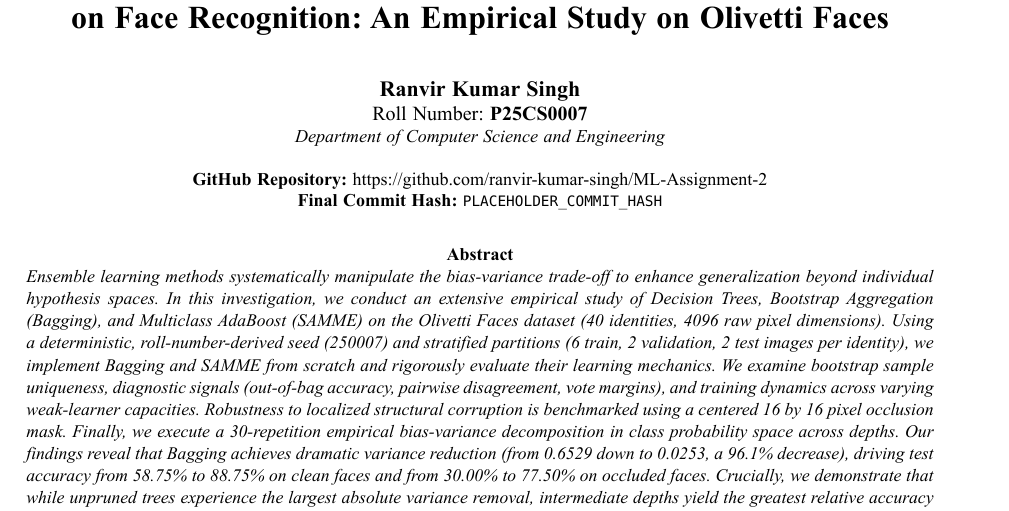
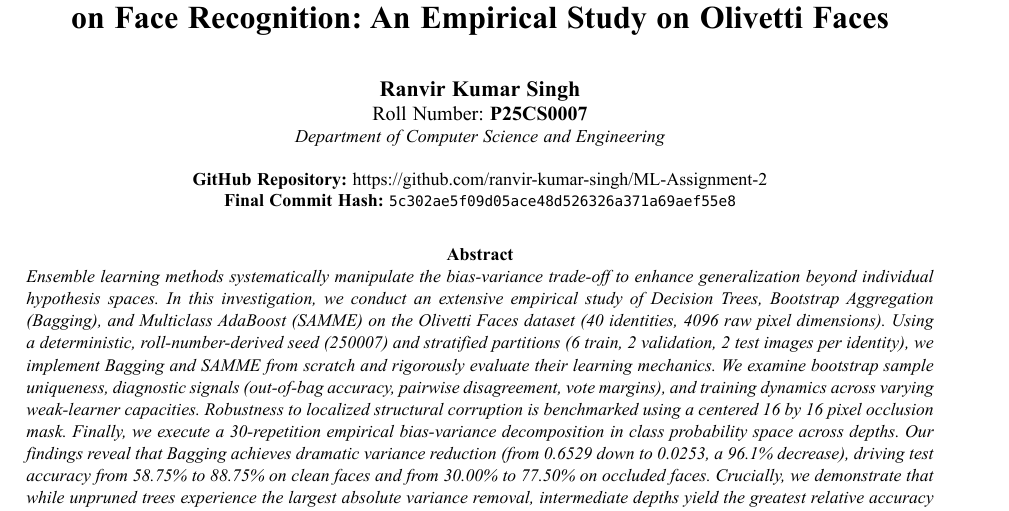
Before and after one commit to ranveersingh1903/ML-Assignment-2-P25CS0007, a Typst document (reports/ML_Assignment_2_Report.typ): part of page 1 of 6, cut so that both start at the same text. The pictures show the PDF file ML_Assignment_2_Report.pdf that the author committed with the source.

Commit message:
Embed final commit hash into CVPR report and recompile PDF

```diff
--- a/reports/ML_Assignment_2_Report.typ
+++ b/reports/ML_Assignment_2_Report.typ
@@ -66,7 +66,7 @@
   #v(0.4em)
   #text(9pt)[
     *GitHub Repository:* #link("https://github.com/ranvir-kumar-singh/ML-Assignment-2")[https://github.com/ranvir-kumar-singh/ML-Assignment-2] \
-    *Final Commit Hash:* `PLACEHOLDER_COMMIT_HASH`
+    *Final Commit Hash:* `5c302ae5f09d05ace48d526326a371a69aef55e8`
   ]
   #v(1.0em)
 ]
```
Also changed, not shown: ML_Assignment_2_Report.pdf.
